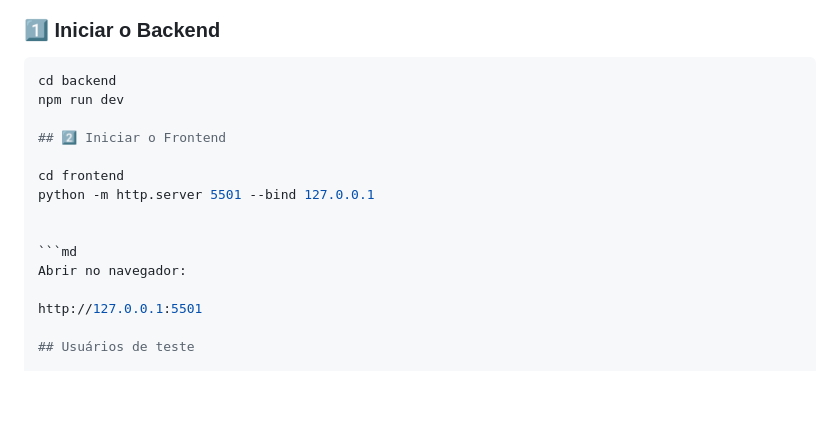
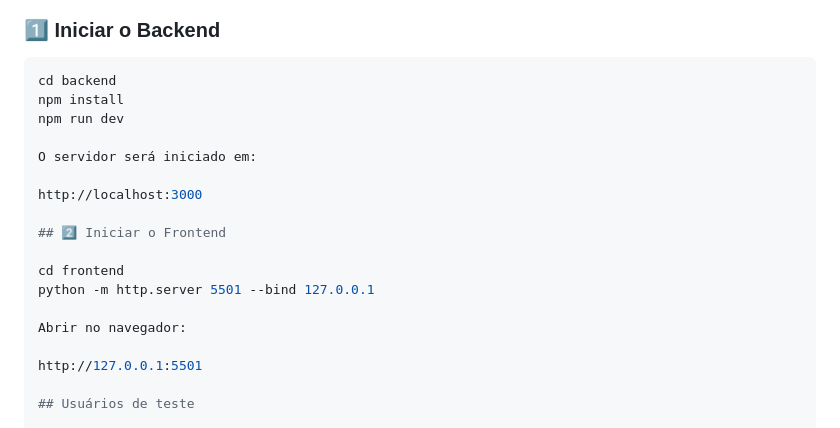
Before and after one commit to janamirelly/varejosync-poc, a Markdown page: README.md, the part around the change. Rendered like a GitHub page; blank space fills up the shorter version.

Commit message:
correções no README

````diff
--- a/README.md
+++ b/README.md
@@ -27,15 +27,18 @@ Landing page publicada
 
 ```bash
 cd backend
+npm install
 npm run dev
+
+O servidor será iniciado em:
+
+http://localhost:3000
 
 ## 2️⃣ Iniciar o Frontend
 
 cd frontend
 python -m http.server 5501 --bind 127.0.0.1
 
-
-```md
 Abrir no navegador:
 
 http://127.0.0.1:5501
````
